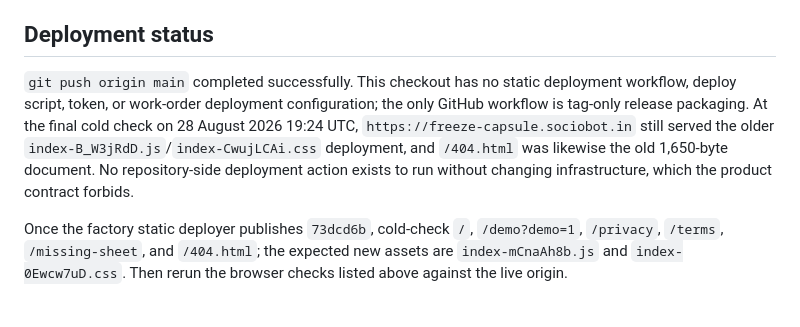
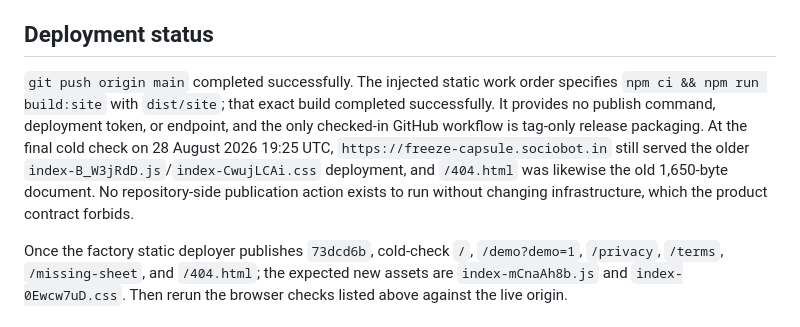
Before and after one commit to B-Divyesh/sf-freeze-capsule, a Markdown page: .factory/handoff.md, the part around the change. Rendered like a GitHub page.

Commit message:
docs: clarify static deployment handoff

```diff
--- a/.factory/handoff.md
+++ b/.factory/handoff.md
@@ -32,7 +32,7 @@ From a fresh clone made with `git clone /work/repo <mktemp directory>`, after `n
 
 ## Deployment status
 
-`git push origin main` completed successfully. This checkout has no static deployment workflow, deploy script, token, or work-order deployment configuration; the only GitHub workflow is tag-only release packaging. At the final cold check on 28 August 2026 19:24 UTC, `https://freeze-capsule.sociobot.in` still served the older `index-B_W3jRdD.js`/`index-CwujLCAi.css` deployment, and `/404.html` was likewise the old 1,650-byte document. No repository-side deployment action exists to run without changing infrastructure, which the product contract forbids.
+`git push origin main` completed successfully. The injected static work order specifies `npm ci && npm run build:site` with `dist/site`; that exact build completed successfully. It provides no publish command, deployment token, or endpoint, and the only checked-in GitHub workflow is tag-only release packaging. At the final cold check on 28 August 2026 19:25 UTC, `https://freeze-capsule.sociobot.in` still served the older `index-B_W3jRdD.js`/`index-CwujLCAi.css` deployment, and `/404.html` was likewise the old 1,650-byte document. No repository-side publication action exists to run without changing infrastructure, which the product contract forbids.
 
 Once the factory static deployer publishes `73dcd6b`, cold-check `/`, `/demo?demo=1`, `/privacy`, `/terms`, `/missing-sheet`, and `/404.html`; the expected new assets are `index-mCnaAh8b.js` and `index-0Ewcw7uD.css`. Then rerun the browser checks listed above against the live origin.
 
```
